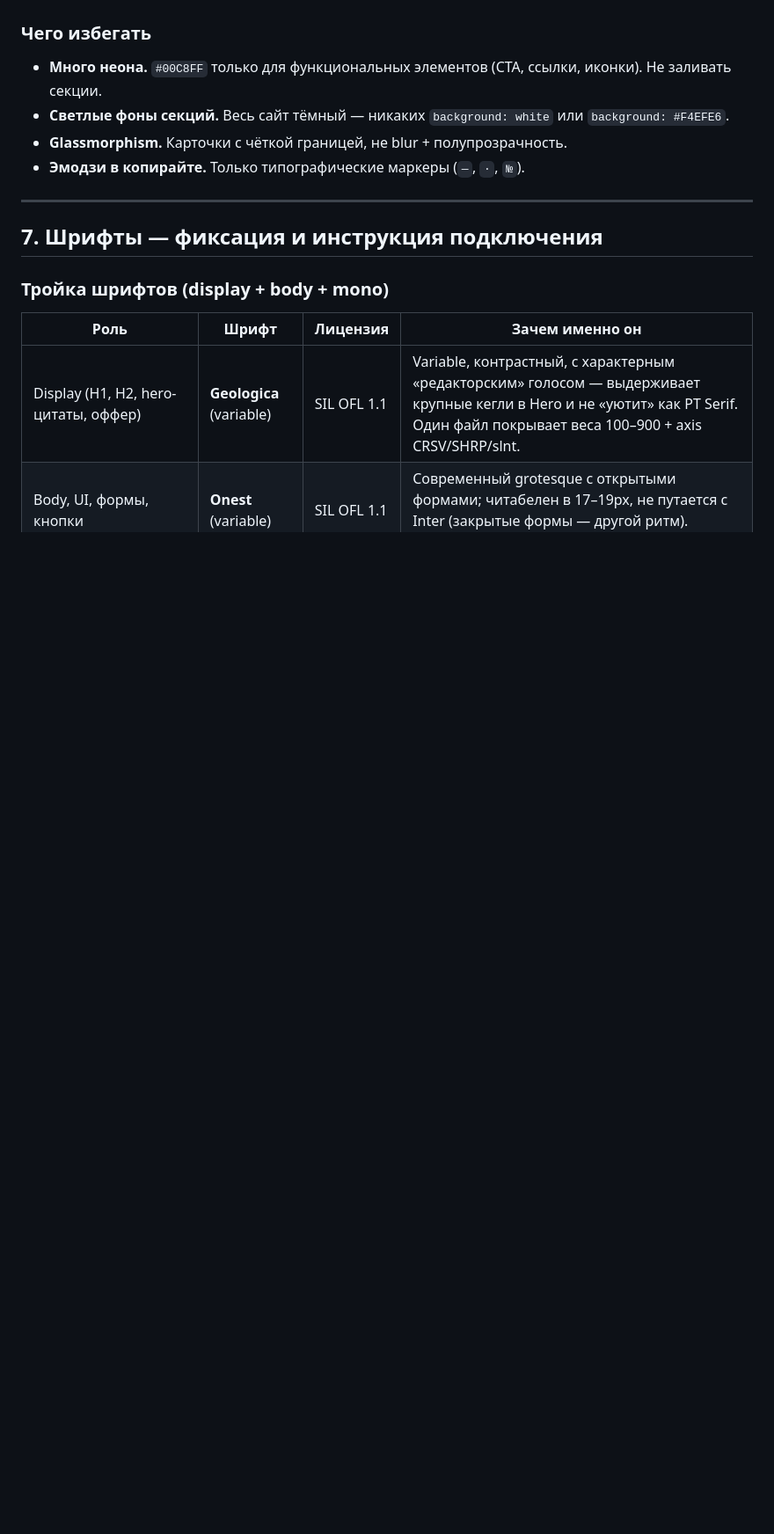
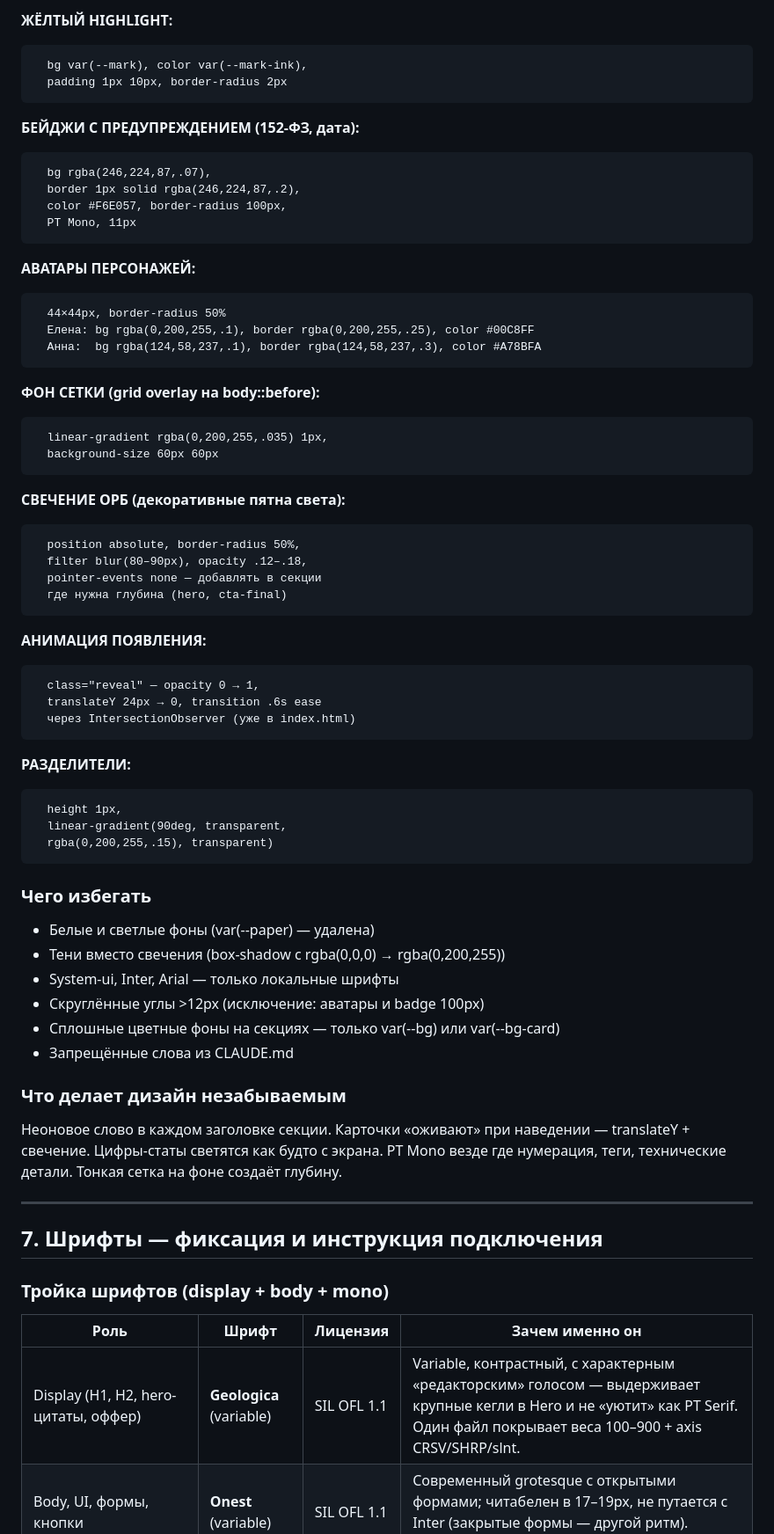
Before and after one commit to kirinama8910-lang/Personal-brand-152-fz, a Markdown page: SPEC.md, the part around one of its changes. Shown at 88% size. GitHub-like rendering; blank space fills up the shorter version.

Commit message:
docs: обновить дизайн-философию §6 в SPEC.md и добавить Design Guide в план

````diff
--- a/SPEC.md
+++ b/SPEC.md
@@ -403,10 +444,66 @@ PORTFOLIO_PLACEHOLDER здесь не используется — это мес
+**ЖЁЛТЫЙ HIGHLIGHT:**
+```
+  bg var(--mark), color var(--mark-ink),
+  padding 1px 10px, border-radius 2px
+```
+
+**БЕЙДЖИ С ПРЕДУПРЕЖДЕНИЕМ (152-ФЗ, дата):**
+```
+  bg rgba(246,224,87,.07),
+  border 1px solid rgba(246,224,87,.2),
+  color #F6E057, border-radius 100px,
+  PT Mono, 11px
+```
+
+**АВАТАРЫ ПЕРСОНАЖЕЙ:**
+```
+  44×44px, border-radius 50%
+  Елена: bg rgba(0,200,255,.1), border rgba(0,200,255,.25), color #00C8FF
+  Анна:  bg rgba(124,58,237,.1), border rgba(124,58,237,.3), color #A78BFA
+```
+
+**ФОН СЕТКИ (grid overlay на body::before):**
+```
+  linear-gradient rgba(0,200,255,.035) 1px,
+  background-size 60px 60px
+```
+
+**СВЕЧЕНИЕ ОРБ (декоративные пятна света):**
+```
+  position absolute, border-radius 50%,
+  filter blur(80–90px), opacity .12–.18,
+  pointer-events none — добавлять в секции
+  где нужна глубина (hero, cta-final)
+```
+
+**АНИМАЦИЯ ПОЯВЛЕНИЯ:**
+```
+  class="reveal" — opacity 0 → 1,
+  translateY 24px → 0, transition .6s ease
+  через IntersectionObserver (уже в index.html)
+```
+
+**РАЗДЕЛИТЕЛИ:**
+```
+  height 1px,
+  linear-gradient(90deg, transparent,
+  rgba(0,200,255,.15), transparent)
+```
 
 ### Чего избегать
+- Белые и светлые фоны (var(--paper) — удалена)
+- Тени вместо свечения (box-shadow с rgba(0,0,0) → rgba(0,200,255))
+- System-ui, Inter, Arial — только локальные шрифты
+- Скруглённые углы >12px (исключение: аватары и badge 100px)
+- Сплошные цветные фоны на секциях — только var(--bg) или var(--bg-card)
+- Запрещённые слова из CLAUDE.md
 
-- **Много неона.** `#00C8FF` только для функциональных элементов (CTA, ссылки, иконки). Не заливать секции.
-- **Светлые фоны секций.** Весь сайт тёмный — никаких `background: white` или `background: #F4EFE6`.
-- **Glassmorphism.** Карточки с чёткой границей, не blur + полупрозрачность.
-- **Эмодзи в копирайте.** Только типографические маркеры (`—`, `·`, `№`).
+### Что делает дизайн незабываемым
+Неоновое слово в каждом заголовке секции.
+Карточки «оживают» при наведении — translateY + свечение.
+Цифры-статы светятся как будто с экрана.
+PT Mono везде где нумерация, теги, технические детали.
+Тонкая сетка на фоне создаёт глубину.
 
 ---
 
````
Also changed, not shown: other parts of SPEC.md (+75 -34 lines), 1 other file.
